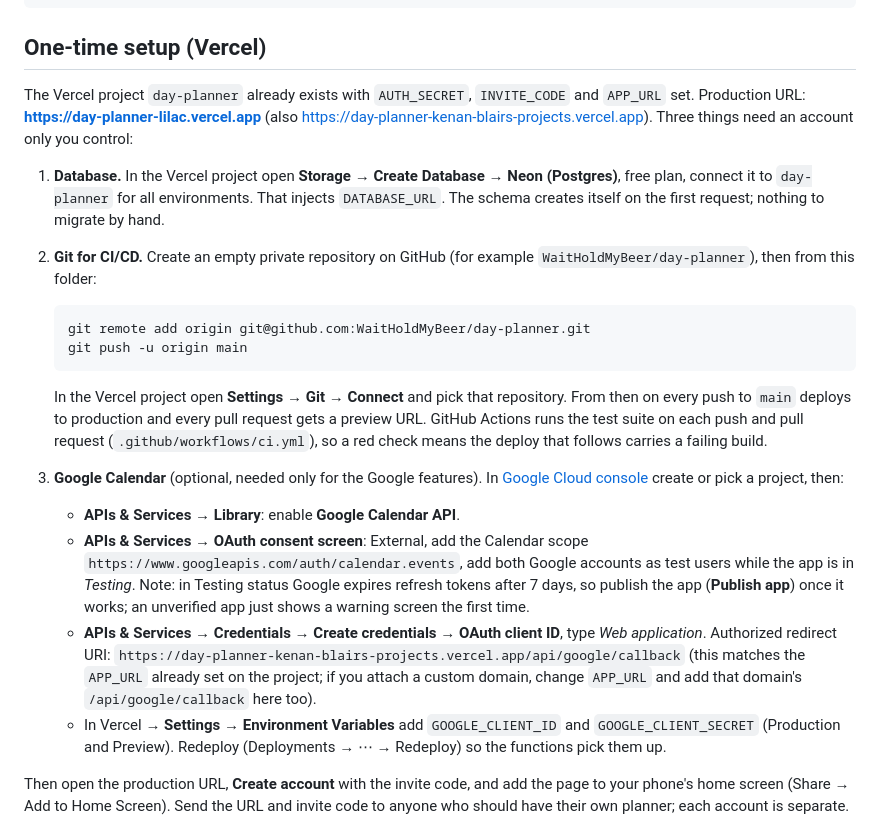
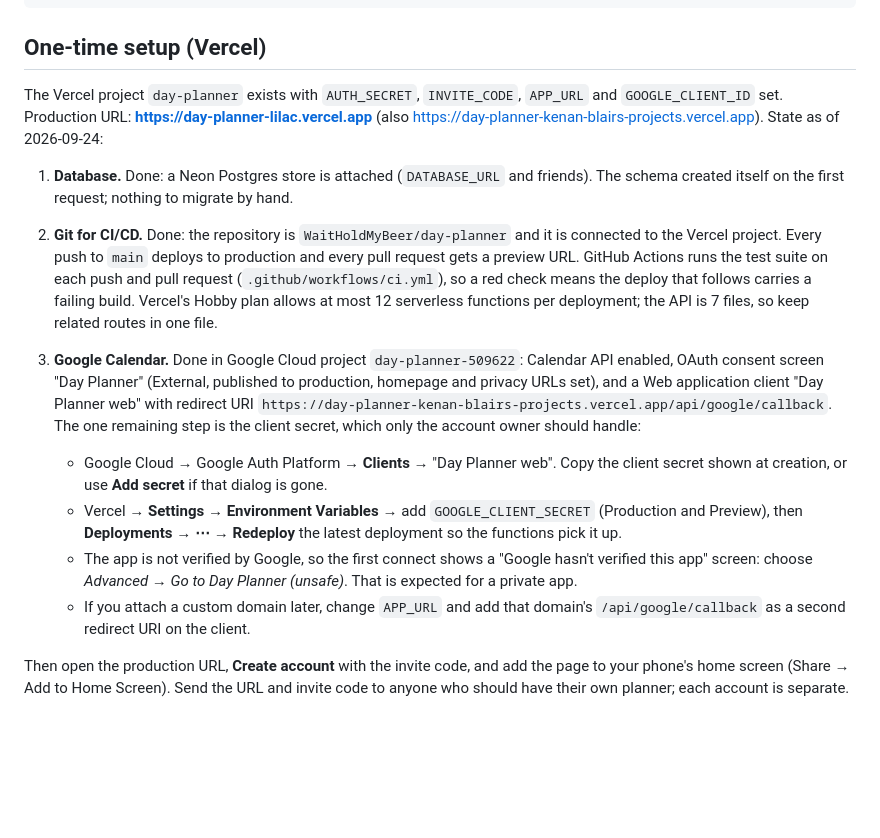
Before and after one commit to WaitHoldMyBeer/day-planner, a Markdown page: README.md, the part around the change. Rendered like a GitHub page; blank space fills up the shorter version.

Commit message:
README: record completed database, git and Google setup; secret step remains
Co-Authored-By: Claude Fable 5.1 <noreply@anthropic.com>

````diff
--- a/README.md
+++ b/README.md
@@ -15,40 +15,32 @@ test/            end-to-end API tests against a real Postgres
 
 ## One-time setup (Vercel)
 
-The Vercel project `day-planner` already exists with `AUTH_SECRET`, `INVITE_CODE` and `APP_URL` set.
-Production URL: **https://day-planner-lilac.vercel.app** (also
-https://day-planner-kenan-blairs-projects.vercel.app). Three things need an account only you control:
+The Vercel project `day-planner` exists with `AUTH_SECRET`, `INVITE_CODE`, `APP_URL` and
+`GOOGLE_CLIENT_ID` set. Production URL: **https://day-planner-lilac.vercel.app** (also
+https://day-planner-kenan-blairs-projects.vercel.app). State as of 2026-09-24:
 
-1. **Database.** In the Vercel project open **Storage → Create Database → Neon (Postgres)**, free plan,
-   connect it to `day-planner` for all environments. That injects `DATABASE_URL`. The schema creates
+1. **Database.** Done: a Neon Postgres store is attached (`DATABASE_URL` and friends). The schema created
    itself on the first request; nothing to migrate by hand.
 
-2. **Git for CI/CD.** Create an empty private repository on GitHub (for example `WaitHoldMyBeer/day-planner`),
-   then from this folder:
+2. **Git for CI/CD.** Done: the repository is `WaitHoldMyBeer/day-planner` and it is connected to the
+   Vercel project. Every push to `main` deploys to production and every pull request gets a preview URL.
+   GitHub Actions runs the test suite on each push and pull request (`.github/workflows/ci.yml`), so a
+   red check means the deploy that follows carries a failing build. Vercel's Hobby plan allows at most
+   12 serverless functions per deployment; the API is 7 files, so keep related routes in one file.
 
-   ```bash
-   git remote add origin git@github.com:WaitHoldMyBeer/day-planner.git
-   git push -u origin main
-   ```
-
-   In the Vercel project open **Settings → Git → Connect** and pick that repository. From then on every
-   push to `main` deploys to production and every pull request gets a preview URL. GitHub Actions runs
-   the test suite on each push and pull request (`.github/workflows/ci.yml`), so a red check means the
-   deploy that follows carries a failing build.
-
-3. **Google Calendar** (optional, needed only for the Google features).
-   In [Google Cloud console](https://console.cloud.google.com/) create or pick a project, then:
-   - **APIs & Services → Library**: enable **Google Calendar API**.
-   - **APIs & Services → OAuth consent screen**: External, add the Calendar scope
-     `https://www.googleapis.com/auth/calendar.events`, add both Google accounts as test users while the
-     app is in *Testing*. Note: in Testing status Google expires refresh tokens after 7 days, so publish
-     the app (**Publish app**) once it works; an unverified app just shows a warning screen the first time.
-   - **APIs & Services → Credentials → Create credentials → OAuth client ID**, type *Web application*.
-     Authorized redirect URI: `https://day-planner-kenan-blairs-projects.vercel.app/api/google/callback`
-     (this matches the `APP_URL` already set on the project; if you attach a custom domain, change
-     `APP_URL` and add that domain's `/api/google/callback` here too).
-   - In Vercel → **Settings → Environment Variables** add `GOOGLE_CLIENT_ID` and `GOOGLE_CLIENT_SECRET`
-     (Production and Preview). Redeploy (Deployments → ⋯ → Redeploy) so the functions pick them up.
+3. **Google Calendar.** Done in Google Cloud project `day-planner-509622`: Calendar API enabled, OAuth
+   consent screen "Day Planner" (External, published to production, homepage and privacy URLs set), and a
+   Web application client "Day Planner web" with redirect URI
+   `https://day-planner-kenan-blairs-projects.vercel.app/api/google/callback`. The one remaining step is
+   the client secret, which only the account owner should handle:
+   - Google Cloud → Google Auth Platform → **Clients** → "Day Planner web". Copy the client secret shown
+     at creation, or use **Add secret** if that dialog is gone.
+   - Vercel → **Settings → Environment Variables** → add `GOOGLE_CLIENT_SECRET` (Production and Preview),
+     then **Deployments → ⋯ → Redeploy** the latest deployment so the functions pick it up.
+   - The app is not verified by Google, so the first connect shows a "Google hasn't verified this app"
+     screen: choose *Advanced → Go to Day Planner (unsafe)*. That is expected for a private app.
+   - If you attach a custom domain later, change `APP_URL` and add that domain's `/api/google/callback` as
+     a second redirect URI on the client.
 
 Then open the production URL, **Create account** with the invite code, and add the page to your phone's
 home screen (Share → Add to Home Screen). Send the URL and invite code to anyone who should have their own
````
